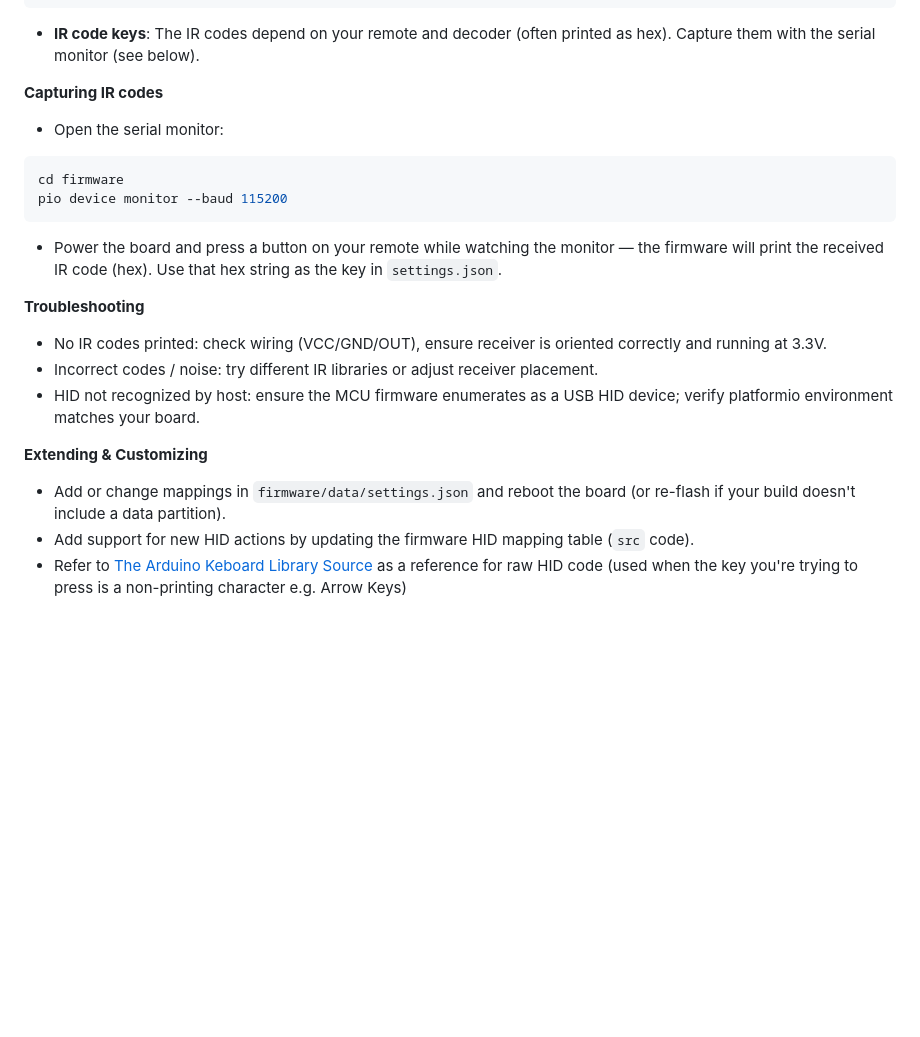
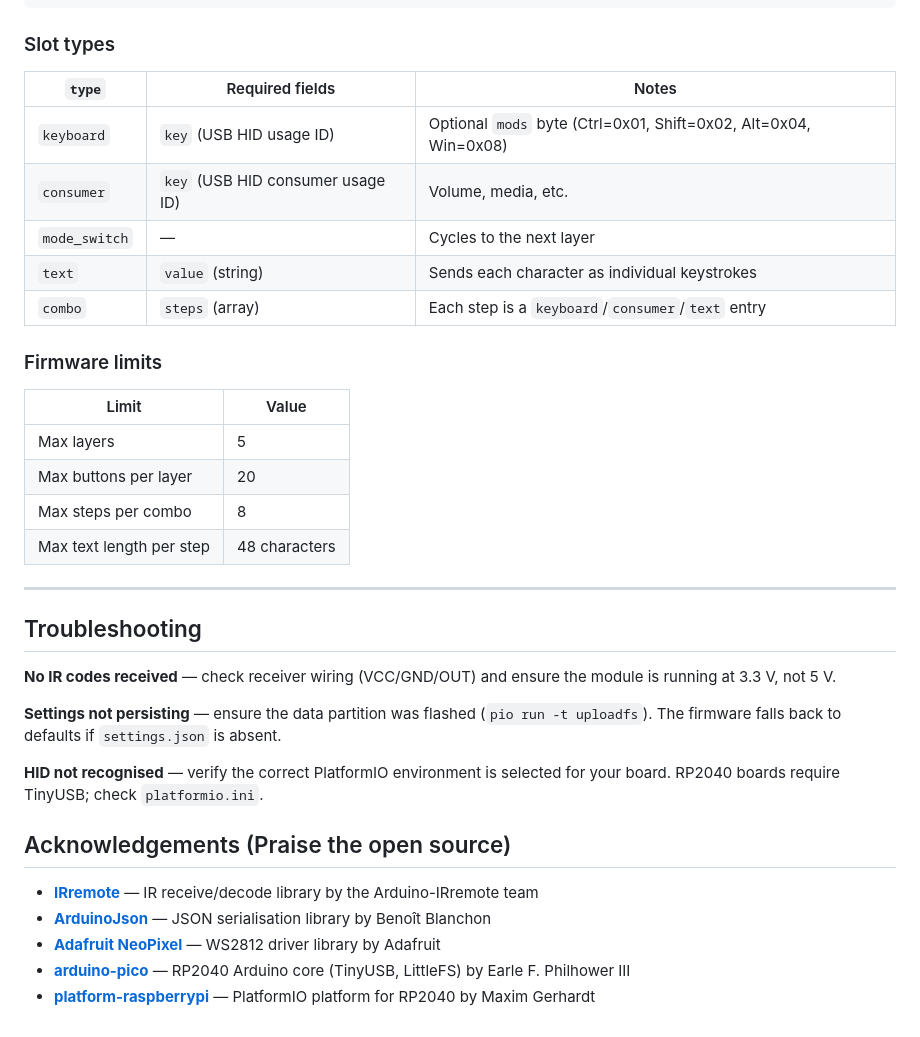
Before and after one commit to Brisk4t/TossedTheTVKeptTheRemote, a Markdown page: Readme.md, the part around the change printed below. GitHub-like rendering; blank space fills up the shorter version.

````diff
--- a/Readme.md
+++ b/Readme.md
@@ -61,26 +159,42 @@ The firmware loads mapping rules from `firmware/data/settings.json` when present
 }
 ```
 
-- **IR code keys**: The IR codes depend on your remote and decoder (often printed as hex). Capture them with the serial monitor (see below).
+### Slot types
+
+| `type` | Required fields | Notes |
+|--------|----------------|-------|
+| `keyboard` | `key` (USB HID usage ID) | Optional `mods` byte (Ctrl=0x01, Shift=0x02, Alt=0x04, Win=0x08) |
+| `consumer` | `key` (USB HID consumer usage ID) | Volume, media, etc. |
+| `mode_switch` | — | Cycles to the next layer |
+| `text` | `value` (string) | Sends each character as individual keystrokes |
+| `combo` | `steps` (array) | Each step is a `keyboard`/`consumer`/`text` entry |
+
+### Firmware limits
+
+| Limit | Value |
+|-------|-------|
+| Max layers | 5 |
+| Max buttons per layer | 20 |
+| Max steps per combo | 8 |
+| Max text length per step | 48 characters |
+
+---
 
 
-**Capturing IR codes**
-- Open the serial monitor:
+## Troubleshooting
 
-```powershell
-cd firmware
-pio device monitor --baud 115200
-```
-
-- Power the board and press a button on your remote while watching the monitor — the firmware will print the received IR code (hex). Use that hex string as the key in `settings.json`.
+**No IR codes received** — check receiver wiring (VCC/GND/OUT) and ensure the module is running at 3.3 V, not 5 V.
 
 
-**Troubleshooting**
-- No IR codes printed: check wiring (VCC/GND/OUT), ensure receiver is oriented correctly and running at 3.3V.
-- Incorrect codes / noise: try different IR libraries or adjust receiver placement.
-- HID not recognized by host: ensure the MCU firmware enumerates as a USB HID device; verify platformio environment matches your board.
+**Settings not persisting** — ensure the data partition was flashed (`pio run -t uploadfs`). The firmware falls back to defaults if `settings.json` is absent.
 
-**Extending & Customizing**
-- Add or change mappings in `firmware/data/settings.json` and reboot the board (or re-flash if your build doesn't include a data partition).
-- Add support for new HID actions by updating the firmware HID mapping table (`src` code).
-- Refer to [The Arduino Keboard Library Source](https://github.com/arduino-libraries/Keyboard/blob/master/src/Keyboard.h) as a reference for raw HID code (used when the key you're trying to press is a non-printing character e.g. Arrow Keys)
+**HID not recognised** — verify the correct PlatformIO environment is selected for your board. RP2040 boards require TinyUSB; check `platformio.ini`.
+
+
+## Acknowledgements (Praise the open source)
+
+- **[IRremote](https://github.com/Arduino-IRremote/Arduino-IRremote)** — IR receive/decode library by the Arduino-IRremote team
+- **[ArduinoJson](https://arduinojson.org/)** — JSON serialisation library by Benoît Blanchon
+- **[Adafruit NeoPixel](https://github.com/adafruit/Adafruit_NeoPixel)** — WS2812 driver library by Adafruit
+- **[arduino-pico](https://github.com/earlephilhower/arduino-pico)** — RP2040 Arduino core (TinyUSB, LittleFS) by Earle F. Philhower III
+- **[platform-raspberrypi](https://github.com/maxgerhardt/platform-raspberrypi)** — PlatformIO platform for RP2040 by Maxim Gerhardt
````
Also changed, not shown: other parts of Readme.md (+140 -42 lines), images/app.png (added), 1 other file.
